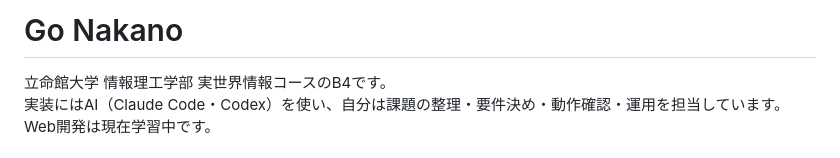
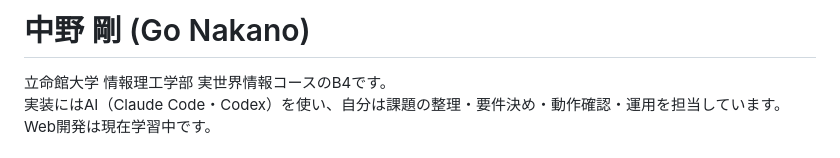
Before and after one commit to GoNakano/GoNakano, a Markdown page: README.md, the part around the change. Rendered like a GitHub page.

Commit message:
docs: show name in kanji with romaji reading
Co-Authored-By: Claude Opus 5.5 <noreply@anthropic.com>

```diff
--- a/README.md
+++ b/README.md
@@ -1,4 +1,4 @@
-# Go Nakano
+# 中野 剛 (Go Nakano)
 
 立命館大学 情報理工学部 実世界情報コースのB4です。
 実装にはAI（Claude Code・Codex）を使い、自分は課題の整理・要件決め・動作確認・運用を担当しています。Web開発は現在学習中です。
```
